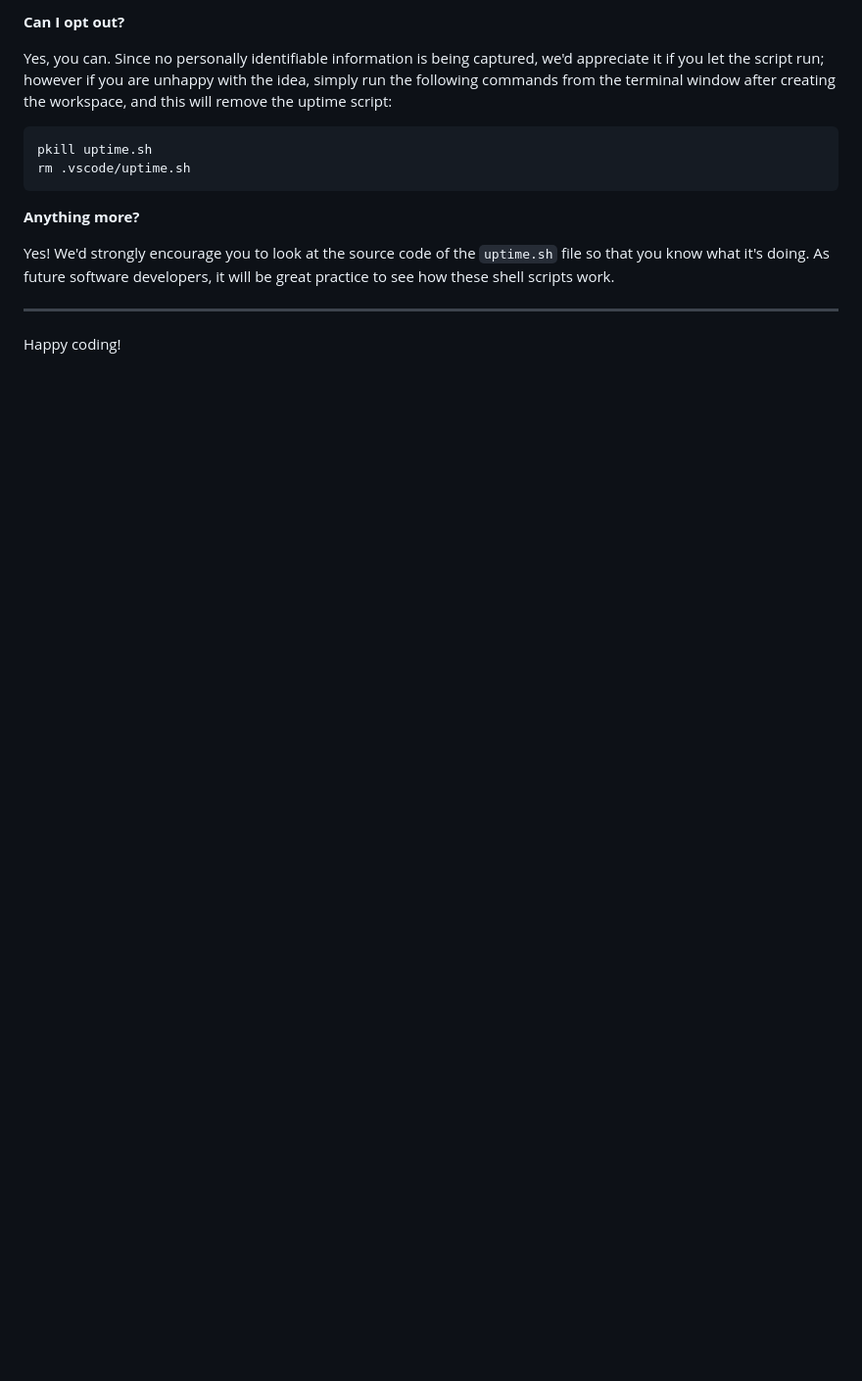
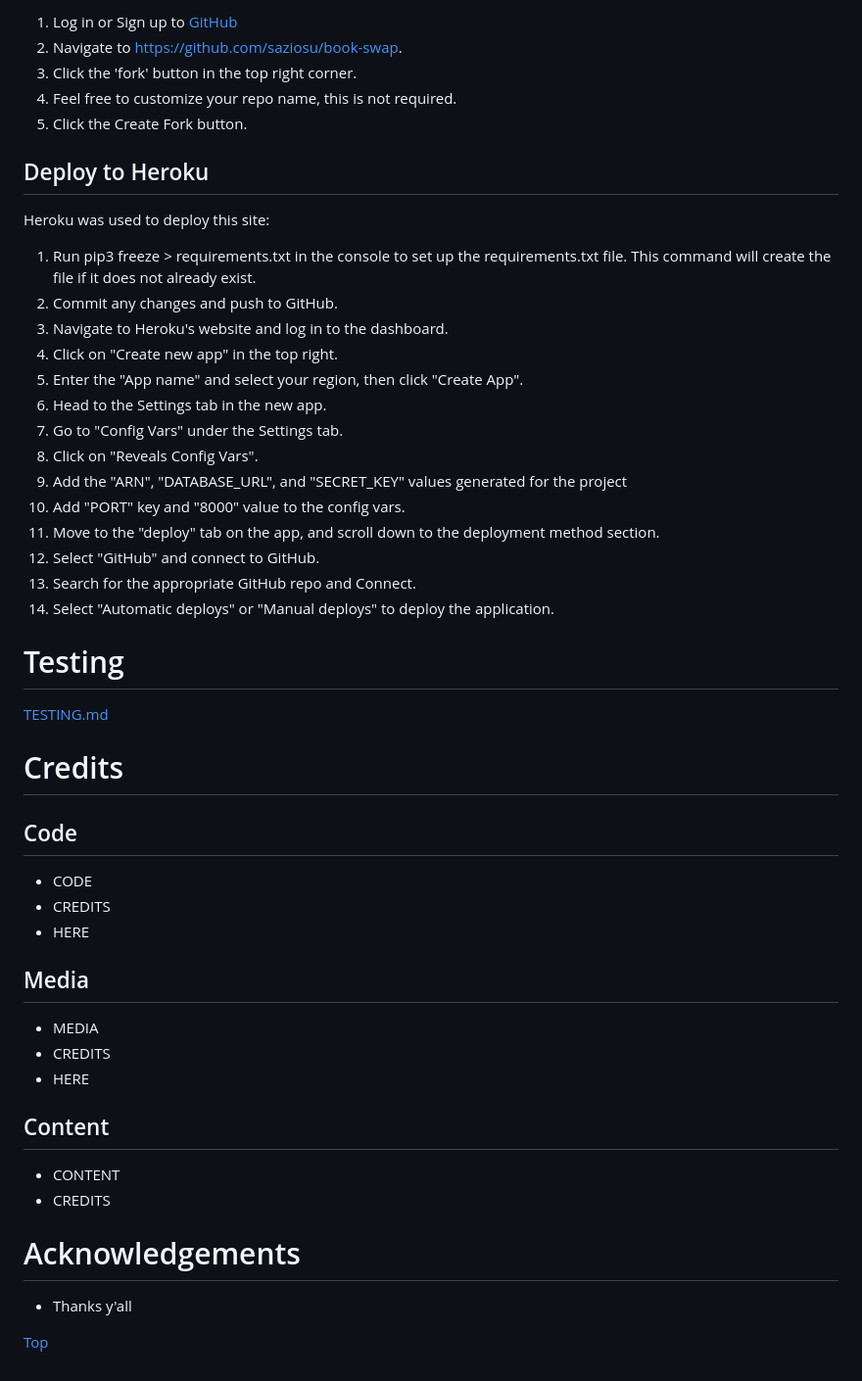
Before and after one commit to saziosu/flame-masters, a Markdown page: README.md, the part around the change printed below. Shown: that part at 98% size. Rendered like a GitHub page; blank space fills up the shorter version.

````diff
--- a/README.md
+++ b/README.md
@@ -94,17 +151,56 @@ We want to tell you this so that we are being completely transparent about the d
 
-**Can I opt out?**
+1. Log in or Sign up to [GitHub](https://github.com/)
+2. Navigate to https://github.com/saziosu/book-swap.
+3. Click the 'fork' button in the top right corner.
+4. Feel free to customize your repo name, this is not required.
+5. Click the Create Fork button.
 
-Yes, you can. Since no personally identifiable information is being captured, we'd appreciate it if you let the script run; however if you are unhappy with the idea, simply run the following commands from the terminal window after creating the workspace, and this will remove the uptime script:
+## Deploy to Heroku
+Heroku was used to deploy this site:
 
-```
-pkill uptime.sh
-rm .vscode/uptime.sh
-```
+1. Run pip3 freeze > requirements.txt in the console to set up the requirements.txt file. This command will create the file if it does not already exist.
+2. Commit any changes and push to GitHub.
+3. Navigate to Heroku's website and log in to the dashboard.
+4. Click on "Create new app" in the top right.
+5. Enter the "App name" and select your region, then click "Create App".
+6. Head to the Settings tab in the new app.
+7. Go to "Config Vars" under the Settings tab.
+8. Click on "Reveals Config Vars".
+9. Add the "ARN", "DATABASE_URL", and "SECRET_KEY" values generated for the project
+10. Add "PORT" key and "8000" value to the config vars.
+11. Move to the "deploy" tab on the app, and scroll down to the deployment method section.
+12. Select "GitHub" and connect to GitHub.
+13. Search for the appropriate GitHub repo and Connect.
+14. Select "Automatic deploys" or "Manual deploys" to deploy the application.
 
-**Anything more?**
 
-Yes! We'd strongly encourage you to look at the source code of the `uptime.sh` file so that you know what it's doing. As future software developers, it will be great practice to see how these shell scripts work.
+# Testing
 
----
+[TESTING.md](TESTING.md)
 
-Happy coding!
+# Credits
+
+## Code
+
+* CODE
+* CREDITS
+* HERE
+
+
+## Media
+
+* MEDIA
+* CREDITS
+* HERE
+
+
+## Content
+
+* CONTENT
+* CREDITS
+
+# Acknowledgements
+
+* Thanks y'all
+
+[Top](#flamemasters)
````
Also changed, not shown: other parts of README.md (+107 -50 lines), TESTING.md (added, +87 -0 lines).
